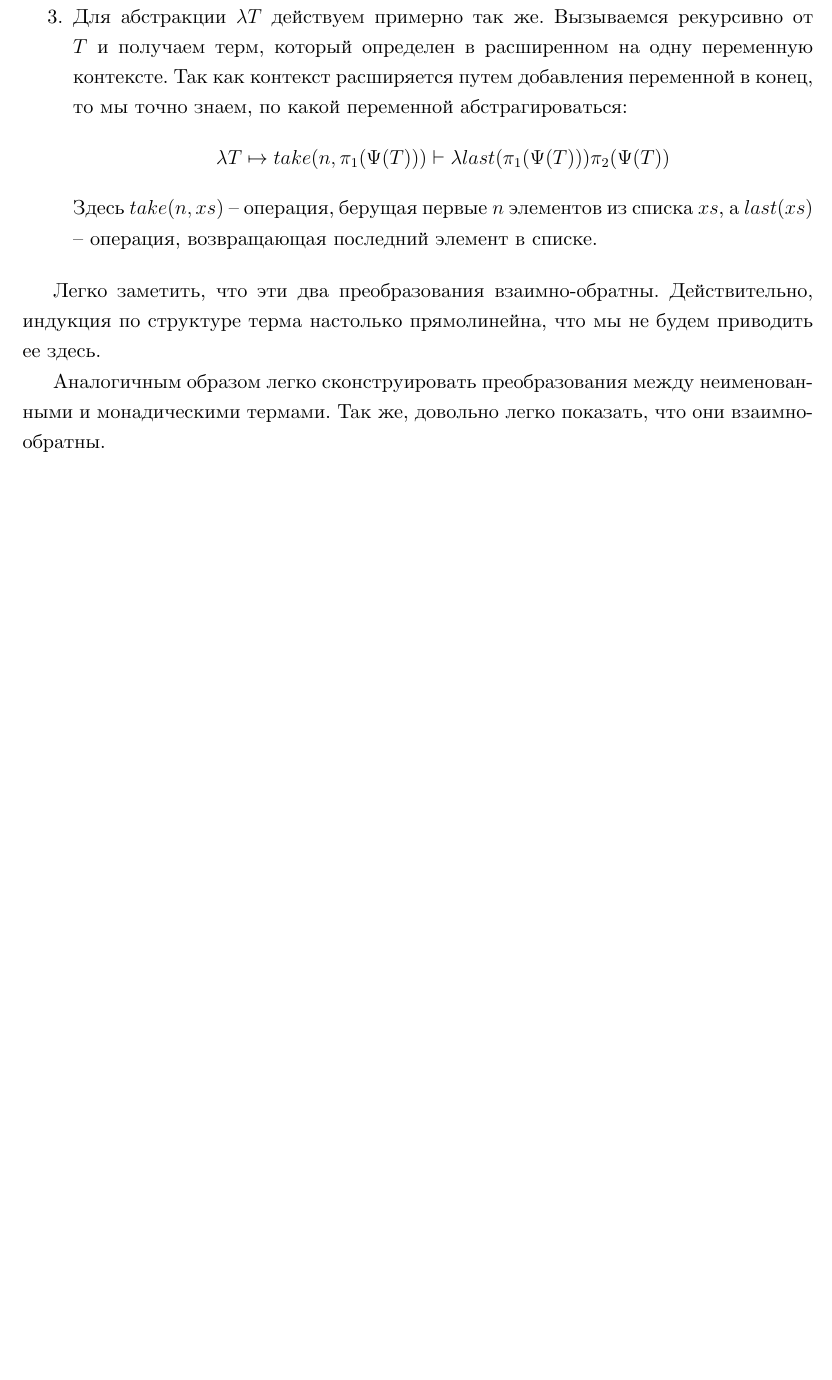
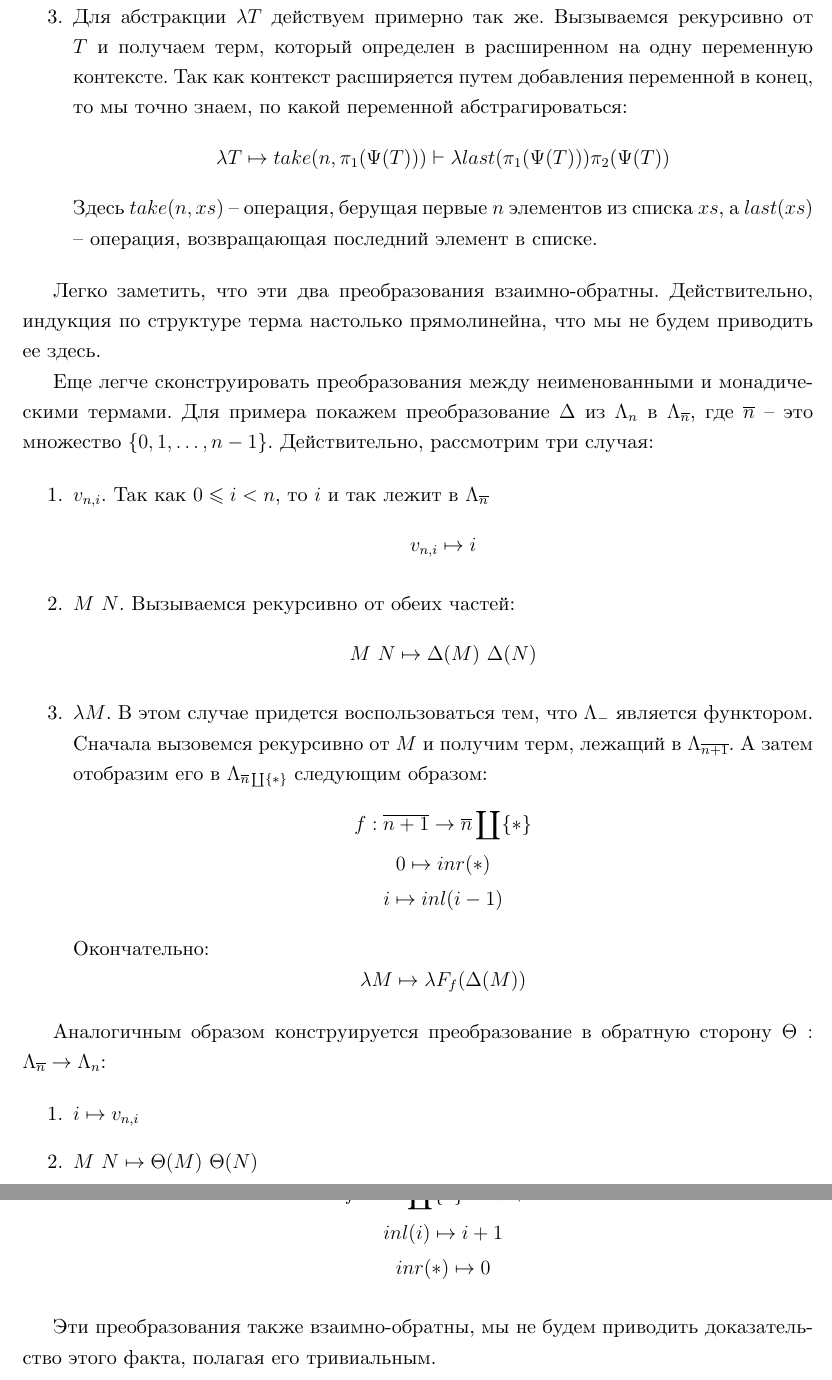
Before and after one commit to edgarzhavoronkov/au-master-thesis, a LaTeX thesis (thesis/main.tex, which reads thesis/chapter_two/conversions.tex): part of page 21 of 30 before the commit and two parts of pages 21 and 22 of 31 after it, the two joined at a grey line, cut so that both start at the same text, the shorter picture padded with empty space. Compiled offline with XeLaTeX.

Commit message:
notes on conversions

```diff
--- a/thesis/chapter_two/conversions.tex
+++ b/thesis/chapter_two/conversions.tex
@@ -47,4 +47,35 @@
 
 Легко заметить, что эти два преобразования взаимно-обратны. Действительно, индукция по структуре терма настолько прямолинейна, что мы не будем приводить ее здесь.
 
-Аналогичным образом легко сконструировать преобразования между неименованными и монадическими термами. Так же, довольно легко показать, что они взаимно-обратны.
+Еще легче сконструировать преобразования между неименованными и монадическими термами. Для примера покажем преобразование $\Delta$ из $\Lambda_{n}$ в $\Lambda_{\overline{n}}$, где $\overline{n}$ -- это множество $\{0,1,\dots, n-1\}$. Действительно, рассмотрим три случая:
+
+\begin{enumerate}
+  \item $v_{n, i}$. Так как $0 \leqslant i < n$, то $i$ и так лежит в $\Lambda_{\overline{n}}$
+  $$ v_{n,i} \mapsto i $$
+  \item $M\ N$. Вызываемся рекурсивно от обеих частей:
+    $$ M\ N \mapsto \Delta(M)\ \Delta(N) $$
+  \item $\lambda M$. В этом случае придется воспользоваться тем, что $\Lambda_{-}$ является функтором. Сначала вызовемся рекурсивно от $M$ и получим терм, лежащий в $\Lambda_{\overline{n+1}}$. А затем отобразим его в $\Lambda_{\overline{n} \coprod \{*\}}$ следующим образом:
+  \begin{gather*}
+    f : \overline{n+1} \to \overline{n} \coprod \{*\}\\
+    0 \mapsto inr(*) \\
+    i \mapsto inl(i-1)
+  \end{gather*}
+  Окончательно:
+  $$ \lambda M \mapsto \lambda F_{f}(\Delta(M))  $$
+\end{enumerate}
+
+Аналогичным образом конструируется преобразование в обратную сторону $\Theta : \Lambda_{\overline{n}} \to \Lambda_{n}$:
+
+\begin{enumerate}
+  \item $ i \mapsto v_{n, i} $
+  \item $ M\ N \mapsto \Theta(M)\ \Theta(N) $
+  \item $\lambda M \mapsto \lambda \Theta(F_{f^{-1}}(M))$
+  где:
+  \begin{gather*}
+    f^{-1} : \overline{n} \coprod \{*\} \to \overline{n + 1} \\
+    inl(i) \mapsto i + 1 \\
+    inr(*) \mapsto 0
+  \end{gather*}
+\end{enumerate}
+
+Эти преобразования также взаимно-обратны, мы не будем приводить доказательство этого факта, полагая его тривиальным.
```
Also changed, not shown: preso/slides.pdf (added), thesis/main.pdf.
